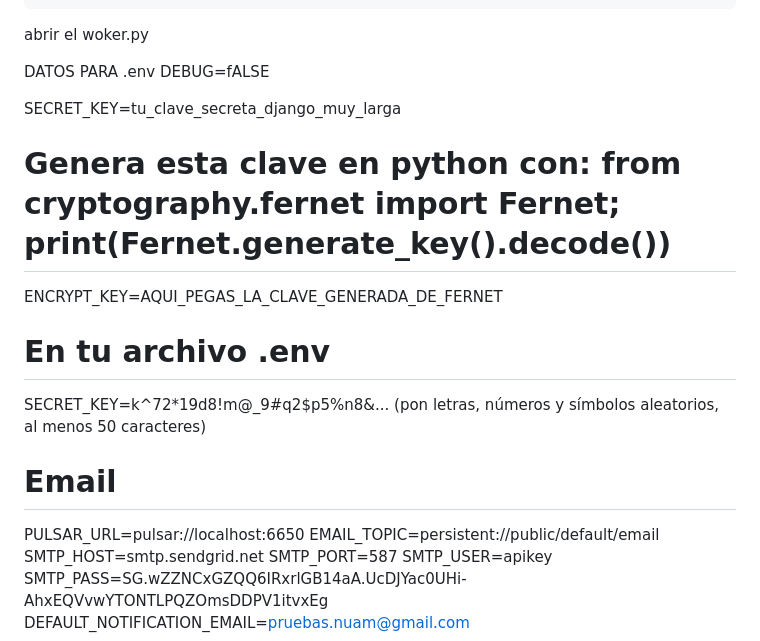
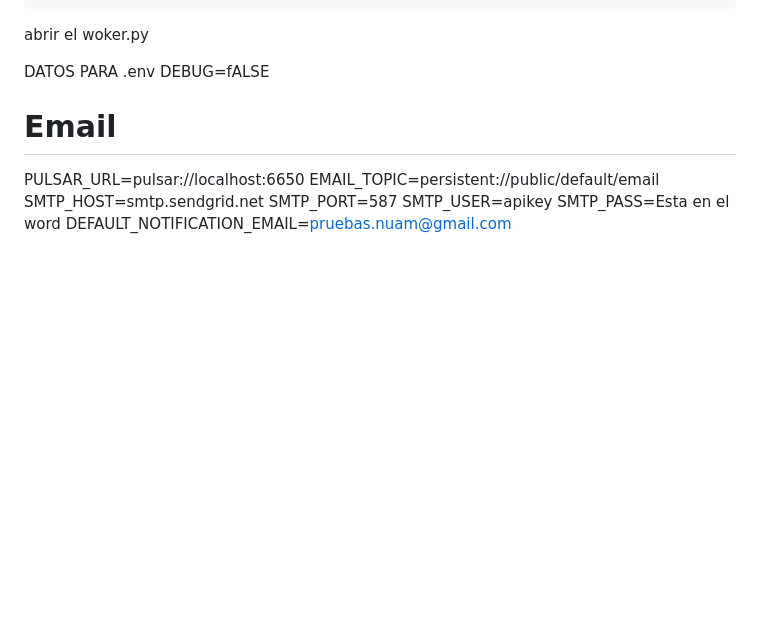
Before and after one commit to SebaCadiz/Base-a-medias, a Markdown page: README.md, the part around the change. Rendered like a GitHub page; blank space fills up the shorter version.

```diff
--- a/README.md
+++ b/README.md
@@ -284,19 +284,11 @@ abrir el woker.py
 DATOS PARA .env
 DEBUG=fALSE
 
-
-SECRET_KEY=tu_clave_secreta_django_muy_larga
-# Genera esta clave en python con: from cryptography.fernet import Fernet; print(Fernet.generate_key().decode())
-ENCRYPT_KEY=AQUI_PEGAS_LA_CLAVE_GENERADA_DE_FERNET
-
-# En tu archivo .env
-SECRET_KEY=k^72*19d8!m@_9#q2$p5%n8&... (pon letras, números y símbolos aleatorios, al menos 50 caracteres)
-
 # Email
 PULSAR_URL=pulsar://localhost:6650
 EMAIL_TOPIC=persistent://public/default/email
 SMTP_HOST=smtp.sendgrid.net
 SMTP_PORT=587
 SMTP_USER=apikey
-SMTP_PASS=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
+SMTP_PASS=Esta en el word
 DEFAULT_NOTIFICATION_EMAIL=pruebas.nuam@gmail.com
```
